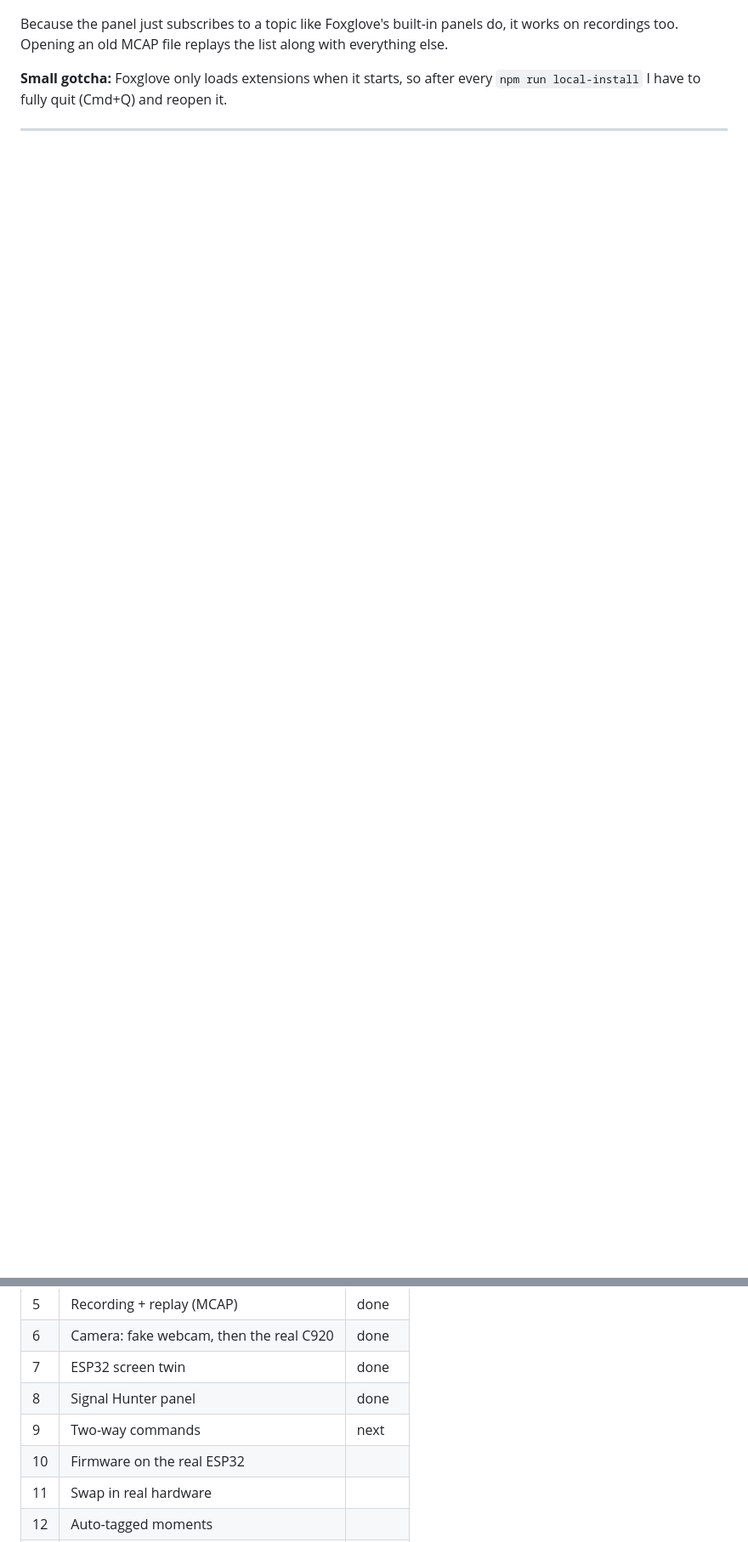
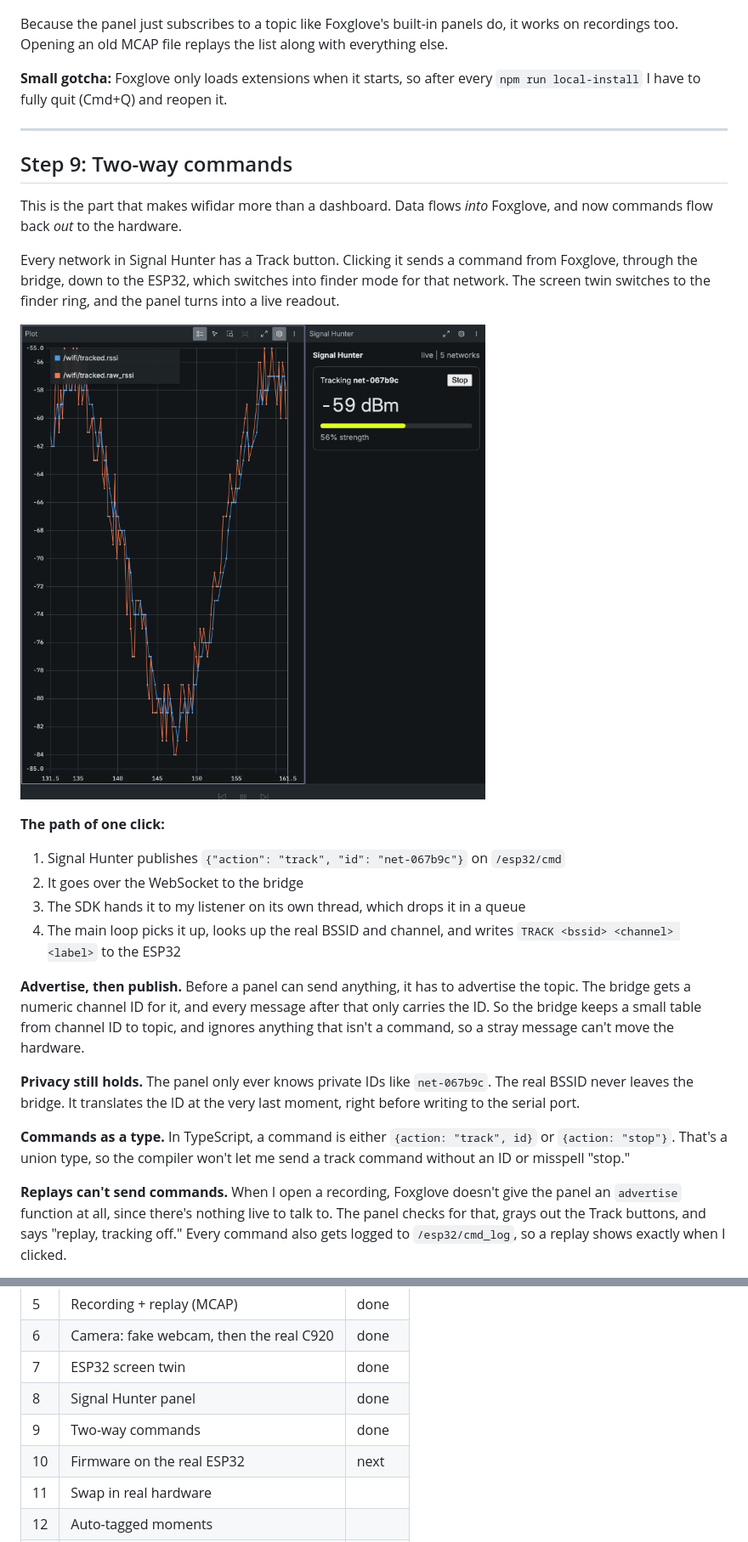
Before and after one commit to agulam-coco/wifidar, a Markdown page: docs/devlog.md, 2 parts joined by grey strips. Shown at 85% size. Drawn GitHub-style; pictures changed too: docs/images/step9-tracking-card.png (added); blank space fills up the shorter version.

Commit message:
Add Step 9 to devlog

```diff
--- a/docs/devlog.md
+++ b/docs/devlog.md
@@ -235,3 +235,46 @@ reopen it.
 
 ---
 
+## Step 9: Two-way commands
+
+This is the part that makes wifidar more than a dashboard. Data flows
+*into* Foxglove, and now commands flow back *out* to the hardware.
+
+Every network in Signal Hunter has a Track button. Clicking it sends a
+command from Foxglove, through the bridge, down to the ESP32, which
+switches into finder mode for that network. The screen twin switches to
+the finder ring, and the panel turns into a live readout.
+
+![Tracking card with live plot](images/step9-tracking-card.png)
+
+**The path of one click:**
+
+1. Signal Hunter publishes `{"action": "track", "id": "net-067b9c"}`
+   on `/esp32/cmd`
+2. It goes over the WebSocket to the bridge
+3. The SDK hands it to my listener on its own thread, which drops it
+   in a queue
+4. The main loop picks it up, looks up the real BSSID and channel, and
+   writes `TRACK <bssid> <channel> <label>` to the ESP32
+
+**Advertise, then publish.** Before a panel can send anything, it has
+to advertise the topic. The bridge gets a numeric channel ID for it,
+and every message after that only carries the ID. So the bridge keeps
+a small table from channel ID to topic, and ignores anything that isn't
+a command, so a stray message can't move the hardware.
+
+**Privacy still holds.** The panel only ever knows private IDs like
+`net-067b9c`. The real BSSID never leaves the bridge. It translates the
+ID at the very last moment, right before writing to the serial port.
+
+**Commands as a type.** In TypeScript, a command is either
+`{action: "track", id}` or `{action: "stop"}`. That's a union type, so
+the compiler won't let me send a track command without an ID or
+misspell "stop."
+
+**Replays can't send commands.** When I open a recording, Foxglove
+doesn't give the panel an `advertise` function at all, since there's
+nothing live to talk to. The panel checks for that, grays out the Track
+buttons, and says "replay, tracking off." Every command also gets
+logged to `/esp32/cmd_log`, so a replay shows exactly when I clicked.
+
@@ -276,8 +335,8 @@ Better plan: a **digital twin**. Everything the screen shows (mode, network coun
 | 6 | Camera: fake webcam, then the real C920 | done |
 | 7 | ESP32 screen twin | done |
 | 8 | Signal Hunter panel | done |
-| 9 | Two-way commands | next |
-| 10 | Firmware on the real ESP32 | |
+| 9 | Two-way commands | done |
+| 10 | Firmware on the real ESP32 | next |
 | 11 | Swap in real hardware | |
 | 12 | Auto-tagged moments | |
 | 13 | README, demo, write-up, registry PR | |
```
Also changed, not shown: other parts of docs/devlog.md (+16 -0 lines), docs/images/step9-raw-vs-smoothed.png (added), docs/images/step9-tracking-gap.png (added).
